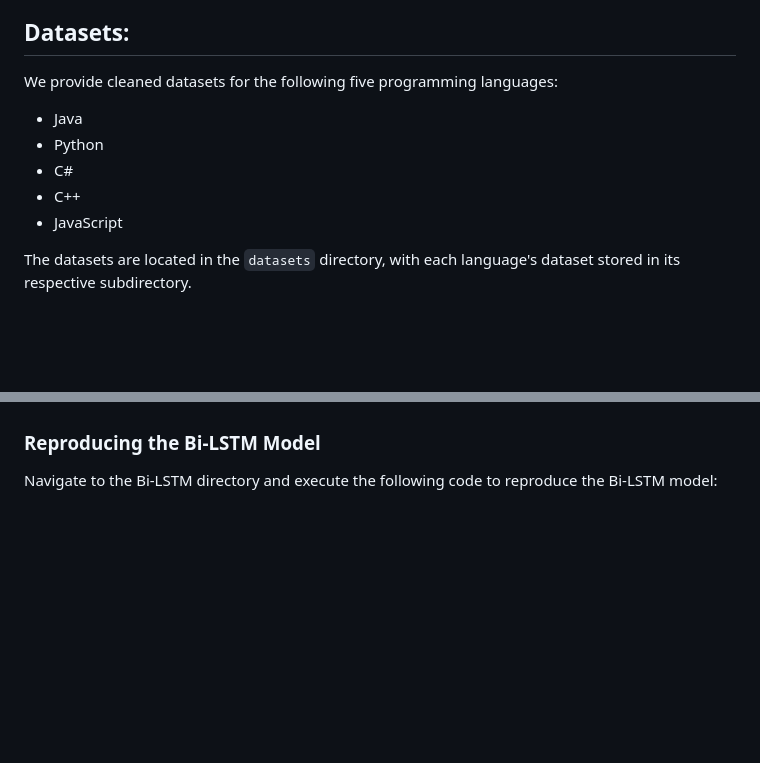
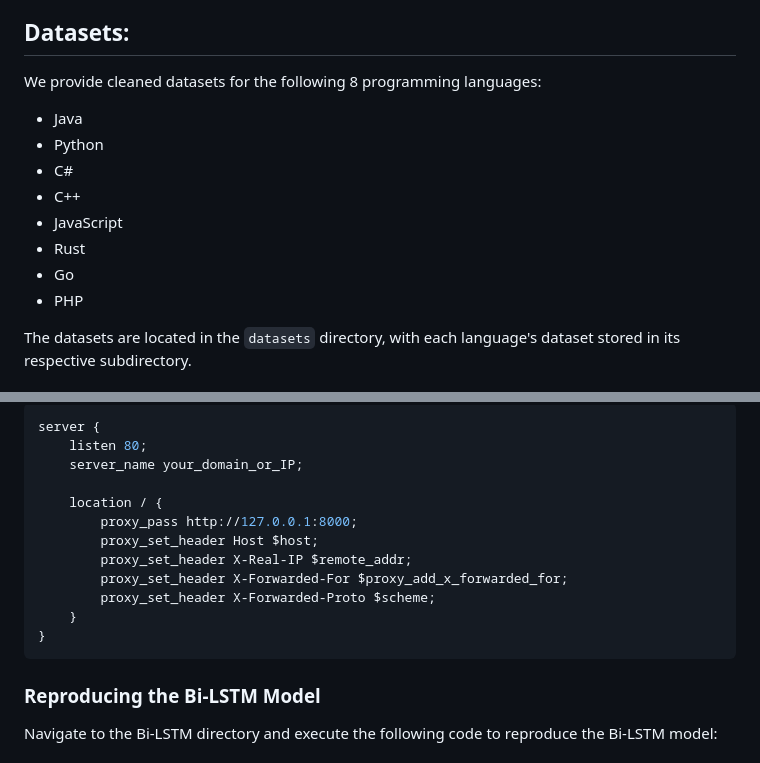
Before and after one commit to Pengyu03/LLM-Commit-Message-Generation, a Markdown page: README.md, 2 parts joined by grey strips. Rendered like a GitHub page; blank space fills up the shorter version.

````diff
--- a/README.md
+++ b/README.md
@@ -2,12 +2,15 @@
 This repository contains our code and dataset for studying the performance of Large Language Models (LLMs) in generating commit messages. Our research covers datasets from five programming languages (Java, Python, C#, C++, JS), along with code for generating commit messages using different LLMs (LLaMA-7B, LLaMA-13B, GPT-3.5, Gemini).
 
 ## Datasets:
-We provide cleaned datasets for the following five programming languages:
+We provide cleaned datasets for the following 8 programming languages:
 * Java
 * Python
 * C#
 * C++
 * JavaScript
+* Rust
+* Go
+* PHP
 
 The datasets are located in the `datasets` directory, with each language's dataset stored in its respective subdirectory.
 
@@ -25,3 +107,17 @@ The datasets have been preprocessed and can be directly used for model training
+```nginx
+server {
+    listen 80;
+    server_name your_domain_or_IP;
+
+    location / {
+        proxy_pass http://127.0.0.1:8000;
+        proxy_set_header Host $host;
+        proxy_set_header X-Real-IP $remote_addr;
+        proxy_set_header X-Forwarded-For $proxy_add_x_forwarded_for;
+        proxy_set_header X-Forwarded-Proto $scheme;
+    }
+}
+```
 
 ### Reproducing the Bi-LSTM Model
 Navigate to the Bi-LSTM directory and execute the following code to reproduce the Bi-LSTM model:
````
Also changed, not shown: other parts of README.md (+79 -0 lines).
